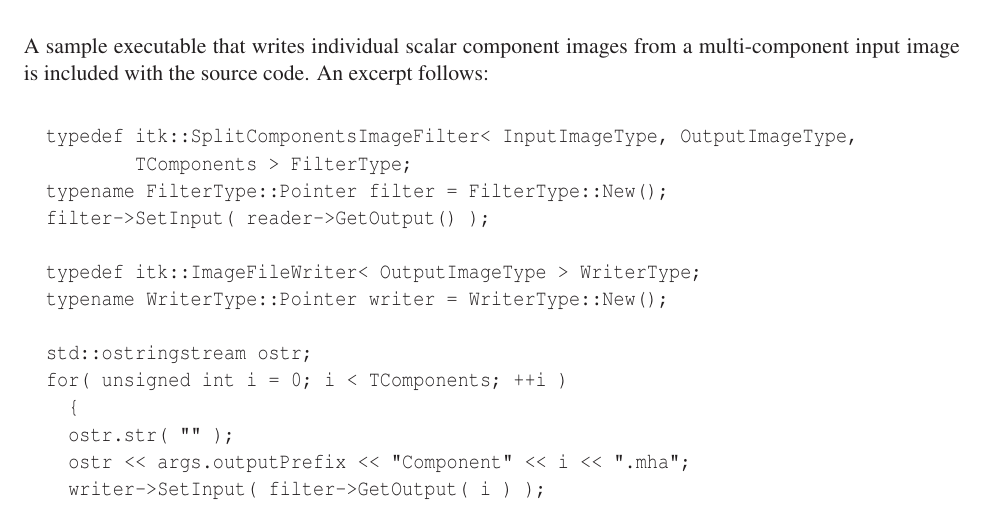
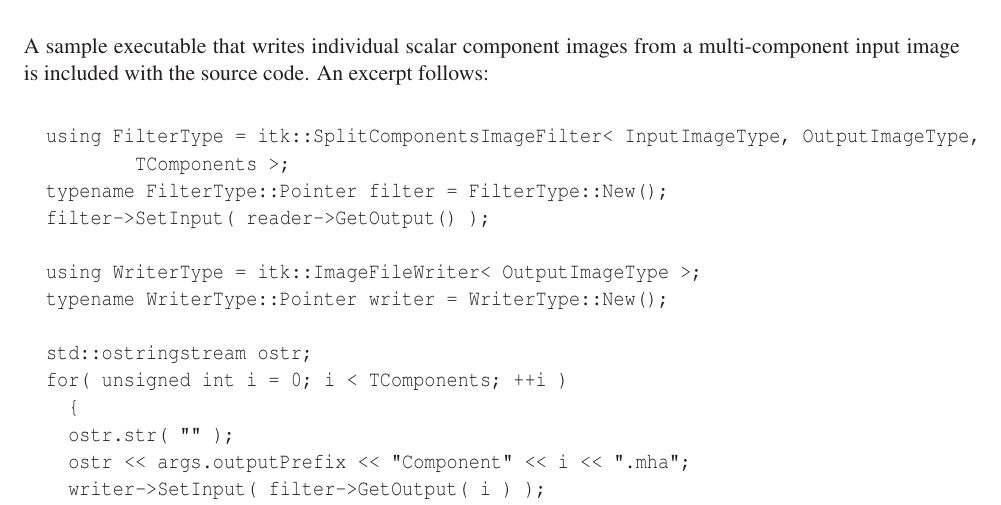
Before and after one commit to InsightSoftwareConsortium/ITKSplitComponents, a LaTeX document (article/split_components.tex): part of page 2 of 3, cut so that both start at the same text. Compiled offline with LaTeX, dvips and Ghostscript; a LaTeX package or settings file that is missing is left out.

Commit message:
STYLE: Prefer C++11 type alias over typedef
== http://en.cppreference.com/w/cpp/language/type_alias ==

Type alias is a name that refers to a previously defined type (similar
to typedef).

A type alias declaration introduces a name which can be used as a
synonym for the type denoted by type-id. It does not introduce a new
type and it cannot change the meaning of an existing type name. There is
no difference between a type alias declaration and typedef declaration.
This declaration may appear in block scope, class scope, or namespace
scope.

== https://www.quora.com/Is-using-typedef-in-C++-considered-a-bad-practice ==

While typedef is still available for backward compatibility, the new
Type Alias syntax 'using Alias = ExistingLongName;' is more consistent
with the flow of C++ than the old typedef syntax 'typedef
ExistingLongName Alias;', and it also works for templates (Type alias,
alias template (since C++11)), so leftover 'typedef' aliases will differ
in style from any alias templates.

```diff
--- a/article/split_components.tex
+++ b/article/split_components.tex
@@ -145,12 +145,12 @@ multi-component input image is included with the source code.  An excerpt
 follows:
 
 \begin{verbatim}
-  typedef itk::SplitComponentsImageFilter< InputImageType, OutputImageType,
-          TComponents > FilterType;
+  using FilterType = itk::SplitComponentsImageFilter< InputImageType, OutputImageType,
+          TComponents >;
   typename FilterType::Pointer filter = FilterType::New();
   filter->SetInput( reader->GetOutput() );
 
-  typedef itk::ImageFileWriter< OutputImageType > WriterType;
+  using WriterType = itk::ImageFileWriter< OutputImageType >;
   typename WriterType::Pointer writer = WriterType::New();
 
   std::ostringstream ostr;
```
Also changed, not shown: 4 other files.
